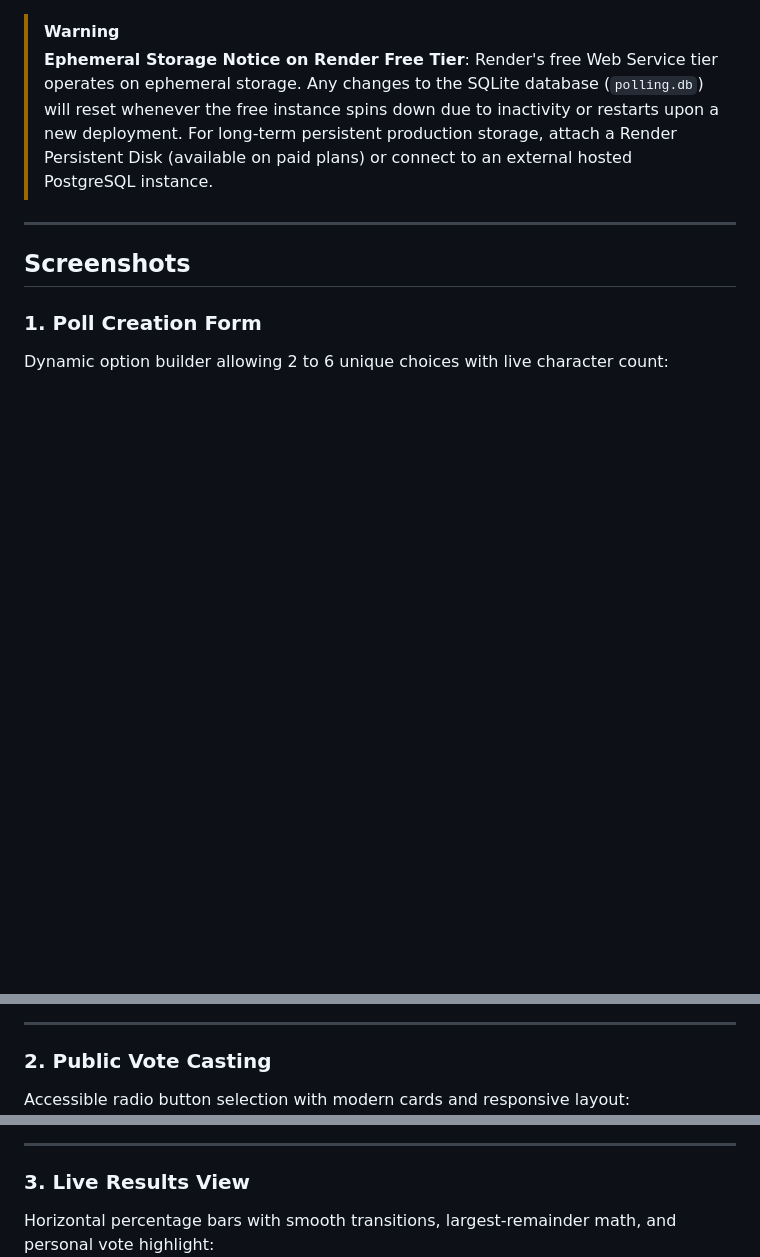
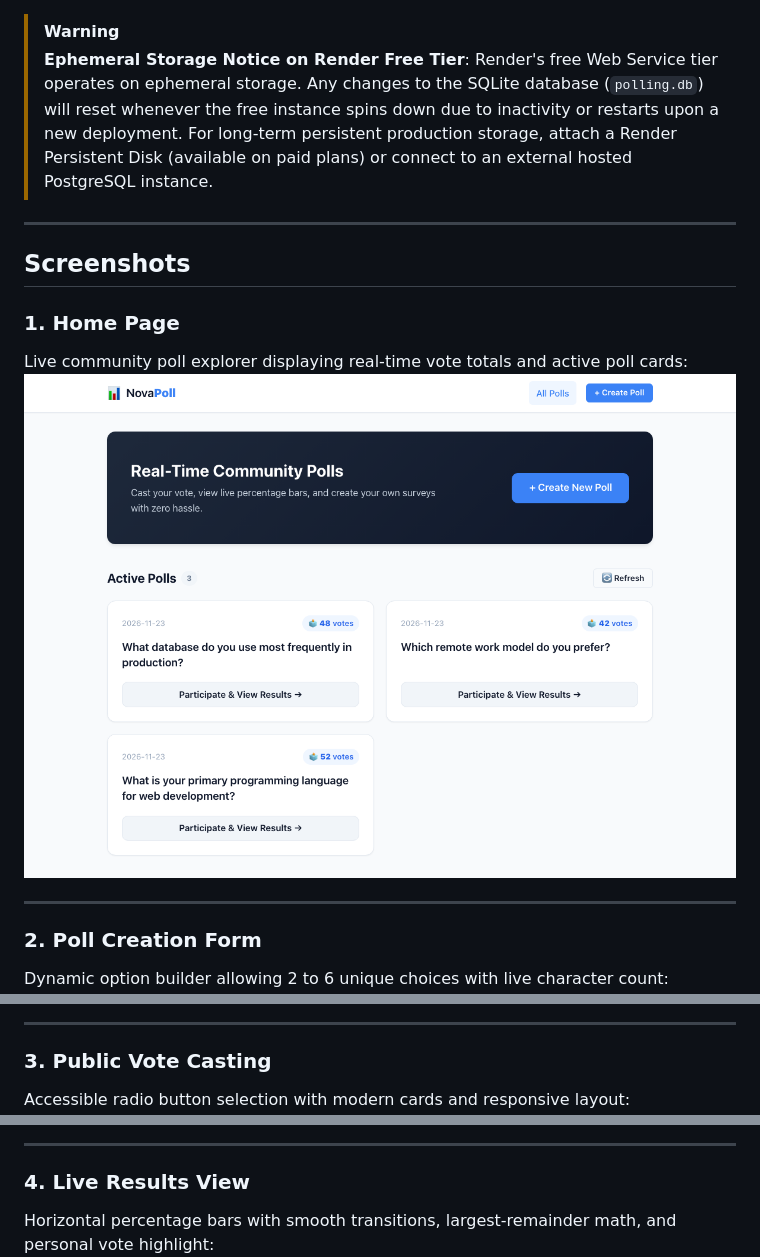
Before and after one commit to tawaresahil831-jpg/realtime-polling-platform, a Markdown page: README.md, 3 parts joined by grey strips. Drawn GitHub-style; pictures changed too: screenshots/00-home-page.png; blank space fills up the shorter version.

```diff
--- a/README.md
+++ b/README.md
@@ -279,19 +279,25 @@ Add the following in your Render service's **Environment** tab:
 
 ## Screenshots
 
-### 1. Poll Creation Form
+### 1. Home Page
+Live community poll explorer displaying real-time vote totals and active poll cards:
+![Home Page](screenshots/00-home-page.png)
+
+---
+
+### 2. Poll Creation Form
 Dynamic option builder allowing 2 to 6 unique choices with live character count:
 ![Poll Creation Form](screenshots/01-create-poll.png)
 
 ---
 
-### 2. Public Vote Casting
+### 3. Public Vote Casting
 Accessible radio button selection with modern cards and responsive layout:
 ![Vote Casting](screenshots/02-vote-casting.png)
 
 ---
 
-### 3. Live Results View
+### 4. Live Results View
 Horizontal percentage bars with smooth transitions, largest-remainder math, and personal vote highlight:
 ![Live Results View](screenshots/03-results-view.png)
 
```
Also changed, not shown: other parts of README.md (+2 -2 lines), 2 other files.
